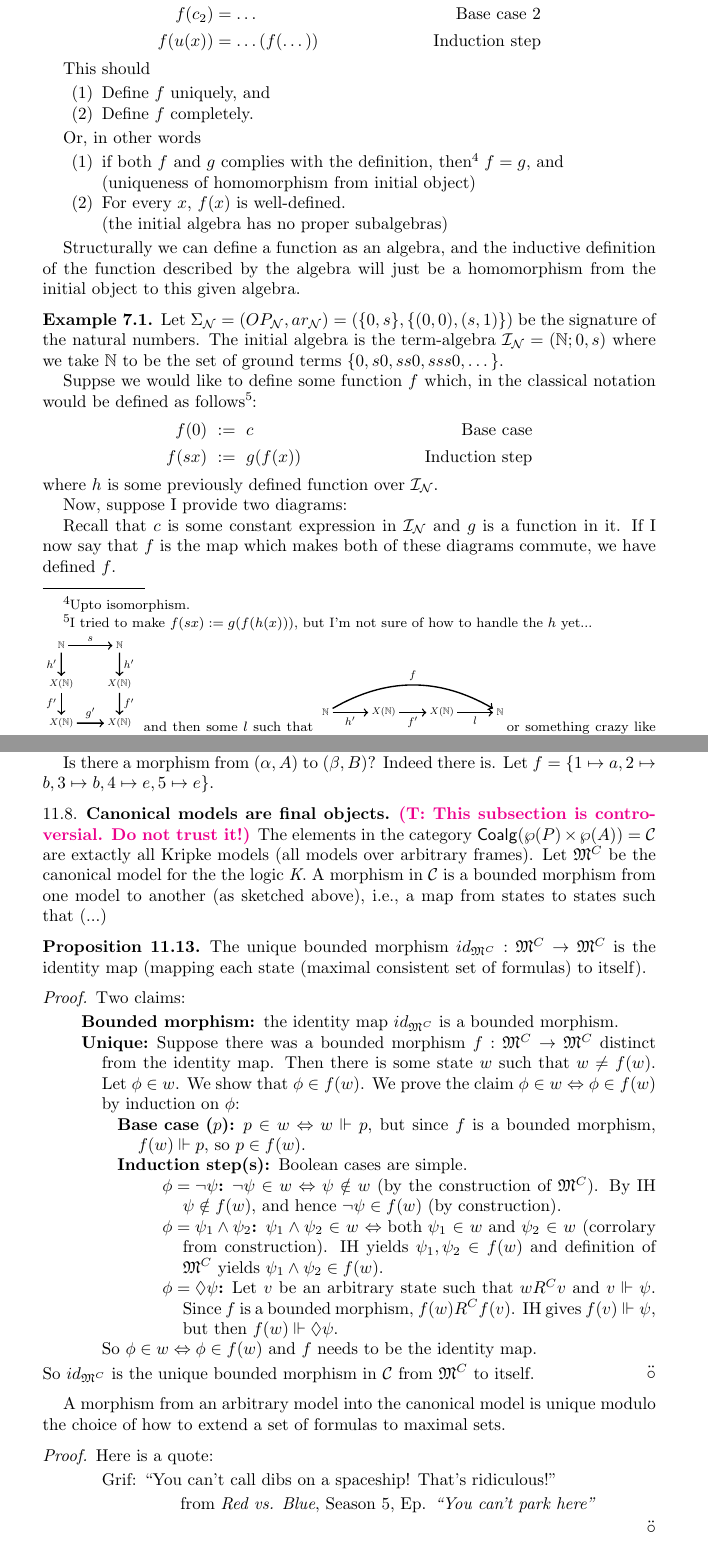
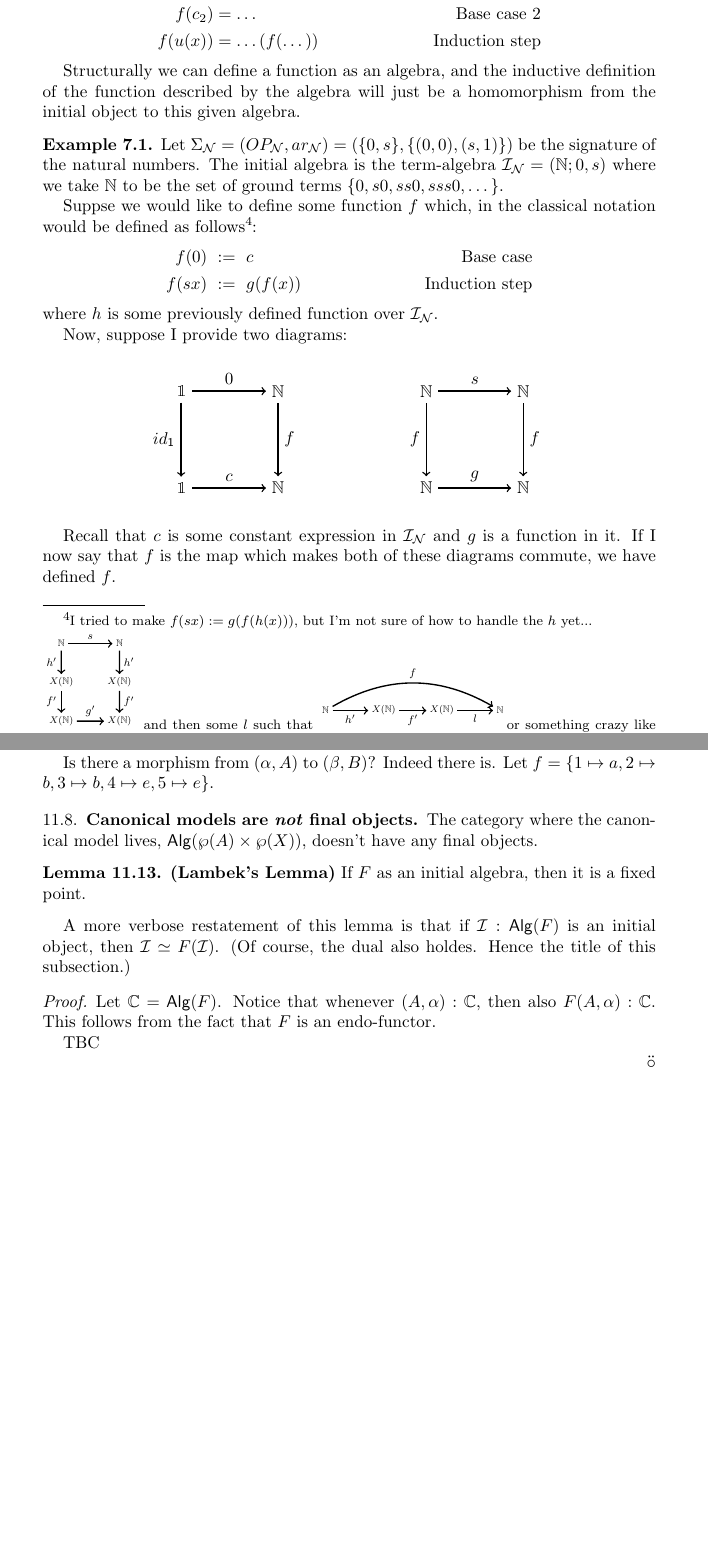
Before and after one commit to trulsap/coalgrecap, a LaTeX paper (coalgrecap.tex, which reads modallogic.tex): two parts of pages 9 and 20 of 25, joined at a grey line, cut so that both start at the same text, the shorter picture padded with empty space. Compiled offline with pdfLaTeX.

Commit message:
Started fixing my mistakes, but now I have to attend the party committee meeting. :(

```diff
--- a/coalgrecap.tex
+++ b/coalgrecap.tex
@@ -642,23 +642,10 @@ f(c_2) &= \dots & \text{Base case 2} \\
 f(u(x)) &= \dots(f(\dots)) & \text{Induction step}
 \end{align*}
 
-This should
-\begin{enumerate}
-\item Define $f$ uniquely, and
-\item Define $f$ completely.
-\end{enumerate}
-
-Or, in other words
-\begin{enumerate}
-\item if both $f$ and $g$ complies with the definition, then\footnote{Upto isomorphism.} $f = g$, and \\
-(uniqueness of homomorphism from initial object)
-\item For every $x$, $f(x)$ is well-defined.\\
-(the initial algebra has no proper subalgebras)
-\end{enumerate}
-
 Structurally we can define a function as an algebra, and the inductive definition of the function described by the algebra will just be a homomorphism from the initial object to this given algebra.
 
 \begin{example} Let $\Sigma_{\mathcal N} = (OP_{\mathcal N}, ar_{\mathcal N}) = (\{0, s\}, \{(0, 0), (s, 1)\})$ be the signature of the natural numbers. The initial algebra is the term-algebra $\mathcal I_{\mathcal N} = (\nn; 0, s)$ where we take $\nn$ to be the set of ground terms $\{0, s0, ss0, sss0, \dots\}$.
+
 
 Suppse we would like to define some function $f$ which, in the classical notation would be defined as follows\footnote{I tried to make $f(sx) := g(f(h(x)))$, but I'm not sure of how to handle the $h$ yet... \\\begin{tikzpicture}[scale=0.4]
 \node[scale=0.7] (a1) at (-1, 1) {$\nn$};
--- a/modallogic.tex
+++ b/modallogic.tex
@@ -687,38 +687,17 @@ Is there a morphism from $(\alpha, A)$ to $(\beta, B)$? Indeed there is. Let $f
 
 
 
-\subsection{Canonical models are final objects}
-\truls{This subsection is controversial. Do not trust it!}
-The elements in the category $\mathsf{Coalg}(\wp(P)\times\wp(A)) = \mathcal C$ are extactly all Kripke models (all models over arbitrary frames). Let $\mathfrak M^C$ be the canonical model for the the logic \textit{K}. A morphism in $\mathcal C$ is a bounded morphism from one model to another (as sketched above), i.e., a map from states to states such that (...)
+\subsection{Canonical models are \emph{not} final objects} The category where the canonical model lives, $\cat{Alg}(\wp(A) \times \wp(X))$, doesn't have any final objects.
 
-\begin{proposition}
-The unique bounded morphism $id_{\mathfrak M^C} : \mathfrak M^C \to \mathfrak M^C$ is the identity map (mapping each state (maximal consistent set of formulas) to itself).\end{proposition}
+\begin{lem}
+  \textbf{(Lambek's Lemma)} If $F$ as an initial algebra, then it is a fixed point.
+\end{lem}
 
+A more verbose restatement of this lemma is that if $\mathcal I : \cat{Alg}(F)$ is an initial object, then $\mathcal I \simeq F(\mathcal I)$. (Of course, the dual also holdes. Hence the title of this subsection.)
 
-\begin{proof} Two claims:
-\begin{description}
-\item[Bounded morphism] the identity map $id_{\mathfrak M^C}$ is a bounded morphism.
-\item[Unique] Suppose there was a bounded morphism $f : \mathfrak M^C \to \mathfrak M^C$ distinct from the identity map. Then there is some state $w$ such that $w \neq f(w)$. Let $\phi \in w$. We show that $\phi \in f(w)$. We prove the claim $\phi \in w \Leftrightarrow \phi \in f(w)$ by induction on $\phi$:
-\begin{description}
-\item[Base case ($p$)] $p \in w \Leftrightarrow w \Vdash p$, but since $f$ is a bounded morphism, $f(w) \Vdash p$, so $p \in f(w)$.
-\item[Induction step(s)] Boolean cases are simple.
-\begin{description}
-\item[$\phi = \neg \psi$] $\neg \psi \in w \Leftrightarrow \psi \notin w$ (by the construction of $\mathfrak M^C$). By IH $\psi \notin f(w)$, and hence $\neg \psi \in f(w)$ (by construction).
-\item[$\phi = \psi_1 \wedge \psi_2$] $\psi_1 \wedge \psi_2 \in w \Leftrightarrow \text{both } \psi_1 \in w \text{ and } \psi_2 \in w$ (corrolary from construction). IH yields $\psi_1,\psi_2 \in f(w)$ and definition of $\mathfrak M^C$ yields $\psi_1 \wedge \psi_2 \in f(w)$.
-\item[$\phi = \lozenge \psi$] Let $v$ be an arbitrary state such that $wR^Cv$ and $v \Vdash \psi$. Since $f$ is a bounded morphism, $f(w)R^Cf(v)$. IH gives $f(v) \Vdash \psi$, but then $f(w)\Vdash \lozenge \psi$.
-\end{description}
-\end{description}
-So $\phi \in w \Leftrightarrow \phi \in f(w)$ and $f$ needs to be the identity map.
-\end{description}
-So $id_{\mathfrak M^C}$ is the unique bounded morphism in $\mathcal C$ from $\mathfrak M^C$ to itself.
+\begin{proof}
+  Let $\acat C = \cat{Alg}(F)$. Notice that whenever $(A, \alpha) : \acat C$, then also $F(A, \alpha) : \acat C$. This follows from the fact that $F$ is an endo-functor.
+
+TBC
+
 \end{proof}
-
-A morphism from an arbitrary model into the canonical model is unique modulo the choice of how to extend a set of formulas to maximal sets.
-\begin{proof} Here is a quote:
-\begin{quote}
-Grif: ``You can't call dibs on a spaceship! That's ridiculous!''
-\begin{flushright}
-from \textit{Red vs. Blue}, Season 5, Ep. \textit{``You can't park here''}
-\end{flushright}
-\end{quote}
-\end{proof}
```
Also changed, not shown: coalgrecap.tex (4 more changed lines).
